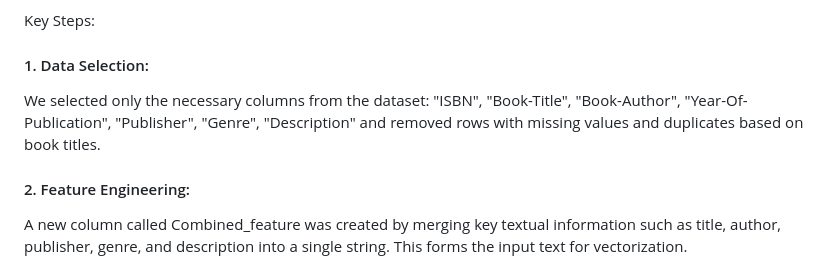
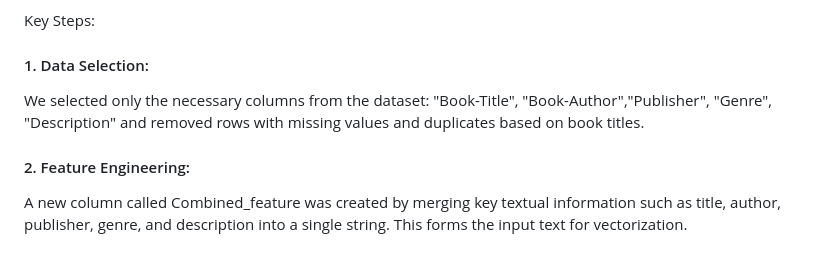
Before and after one commit to salina-nakarmi/Recommendo, a Markdown page: README.md, the part around the change. Rendered like a GitHub page.

Commit message:
Updated the selection of columns

```diff
--- a/README.md
+++ b/README.md
@@ -104,7 +104,7 @@ Key Steps:
 
 #### 1. Data Selection:
  We selected only the necessary columns from the dataset:
- "ISBN", "Book-Title", "Book-Author", "Year-Of-Publication", "Publisher", "Genre", "Description"
+ "Book-Title", "Book-Author","Publisher", "Genre", "Description"
  and removed rows with missing values and duplicates based on book titles.
 
 
```
